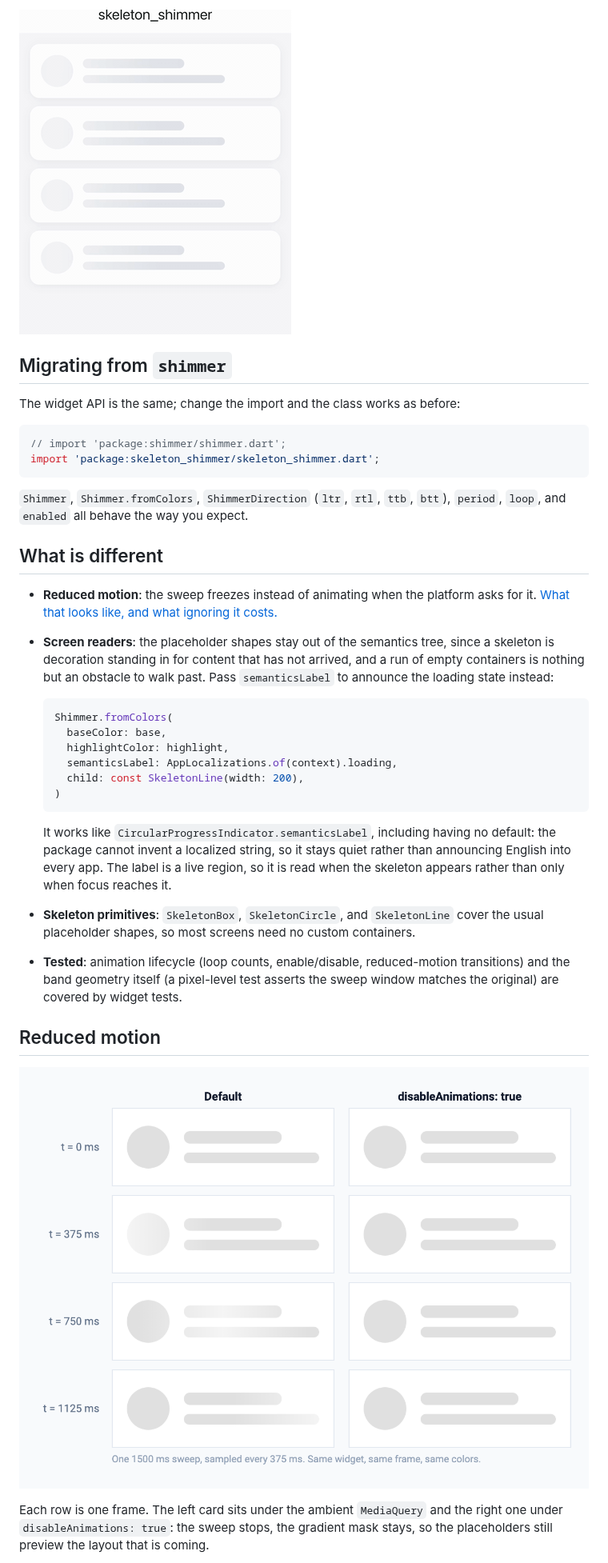
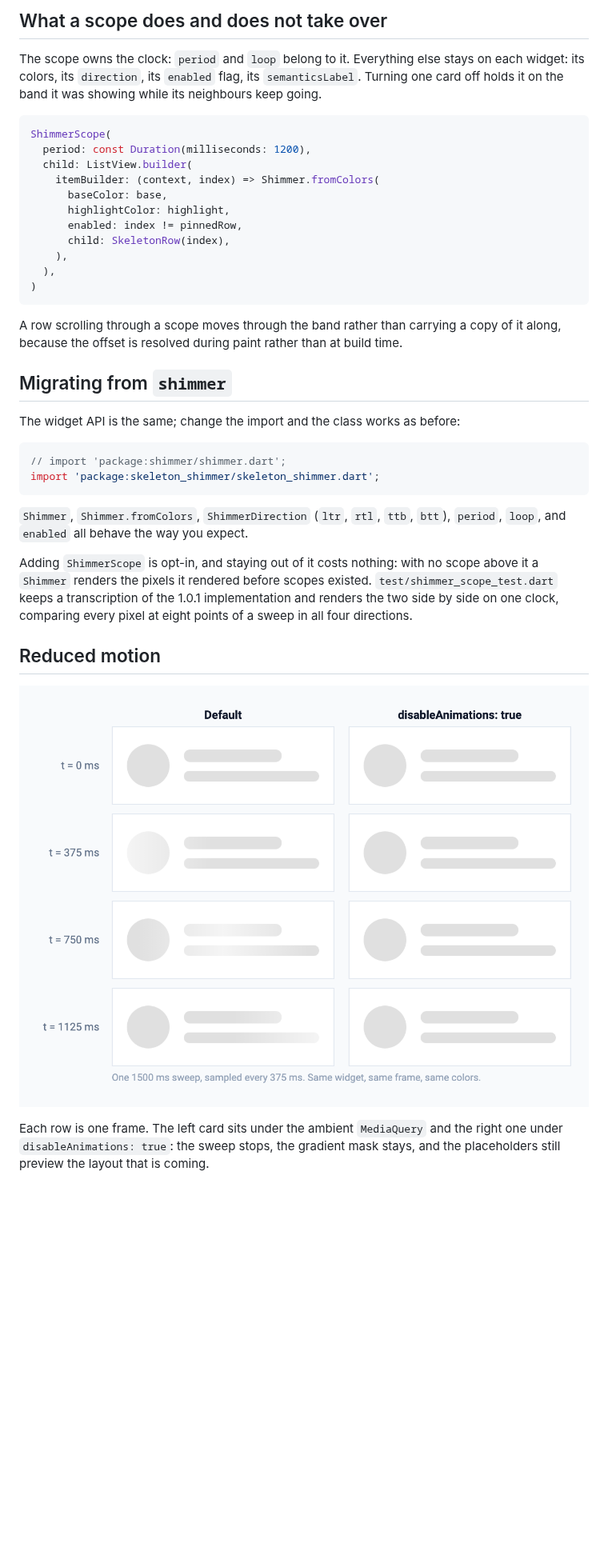
Before and after one commit to Yusufihsangorgel/skeleton_shimmer, a Markdown page: README.md, the part around one of its changes. Shown at 80% size. GitHub-like rendering; blank space fills up the shorter version.

````diff
--- a/README.md
+++ b/README.md
@@ -30,52 +63,46 @@ Shimmer.fromColors(
 
-![demo](doc/demo.gif)
+## What a scope does and does not take over
+
+The scope owns the clock: `period` and `loop` belong to it. Everything else
+stays on each widget: its colors, its `direction`, its `enabled` flag, its
+`semanticsLabel`. Turning one card off holds it on the band it was showing
+while its neighbours keep going.
+
+```dart
+ShimmerScope(
+  period: const Duration(milliseconds: 1200),
+  child: ListView.builder(
+    itemBuilder: (context, index) => Shimmer.fromColors(
+      baseColor: base,
+      highlightColor: highlight,
+      enabled: index != pinnedRow,
+      child: SkeletonRow(index),
+    ),
+  ),
+)
+```
+
+A row scrolling through a scope moves through the band rather than carrying a
+copy of it along, because the offset is resolved during paint rather than at
+build time.
 
 ## Migrating from `shimmer`
 
-The widget API is the same; change the import and the class works as
-before:
+The widget API is the same; change the import and the class works as before:
 
 ```dart
 // import 'package:shimmer/shimmer.dart';
 import 'package:skeleton_shimmer/skeleton_shimmer.dart';
 ```
 
-`Shimmer`, `Shimmer.fromColors`, `ShimmerDirection` (`ltr`, `rtl`,
-`ttb`, `btt`), `period`, `loop`, and `enabled` all behave the way you
-expect.
+`Shimmer`, `Shimmer.fromColors`, `ShimmerDirection` (`ltr`, `rtl`, `ttb`,
+`btt`), `period`, `loop`, and `enabled` all behave the way you expect.
 
-## What is different
-
-- **Reduced motion**: the sweep freezes instead of animating when the
-  platform asks for it. [What that looks like, and what ignoring it
-  costs.](#reduced-motion)
-- **Screen readers**: the placeholder shapes stay out of the semantics
-  tree, since a skeleton is decoration standing in for content that has
-  not arrived, and a run of empty containers is nothing but an obstacle
-  to walk past. Pass `semanticsLabel` to announce the loading state
-  instead:
-
-  ```dart
-  Shimmer.fromColors(
-    baseColor: base,
-    highlightColor: highlight,
-    semanticsLabel: AppLocalizations.of(context).loading,
-    child: const SkeletonLine(width: 200),
-  )
-  ```
-
-  It works like `CircularProgressIndicator.semanticsLabel`, including
-  having no default: the package cannot invent a localized string, so it
-  stays quiet rather than announcing English into every app. The label is
-  a live region, so it is read when the skeleton appears rather than only
-  when focus reaches it.
-- **Skeleton primitives**: `SkeletonBox`, `SkeletonCircle`, and
-  `SkeletonLine` cover the usual placeholder shapes, so most screens
-  need no custom containers.
-- **Tested**: animation lifecycle (loop counts, enable/disable,
-  reduced-motion transitions) and the band geometry itself (a
-  pixel-level test asserts the sweep window matches the original) are
-  covered by widget tests.
+Adding `ShimmerScope` is opt-in, and staying out of it costs nothing: with no
+scope above it a `Shimmer` renders the pixels it rendered before scopes
+existed. `test/shimmer_scope_test.dart` keeps a transcription of the 1.0.1
+implementation and renders the two side by side on one clock, comparing every
+pixel at eight points of a sweep in all four directions.
 
 ## Reduced motion
 
@@ -83,5 +110,5 @@ expect.
 
 Each row is one frame. The left card sits under the ambient `MediaQuery` and
 the right one under `disableAnimations: true`: the sweep stops, the gradient
-mask stays, so the placeholders still preview the layout that is coming.
+mask stays, and the placeholders still preview the layout that is coming.
 
````
Also changed, not shown: other parts of README.md (+90 -26 lines), example/README.md (+19 -6 lines), doc/sync.png (added), 12 other files.
